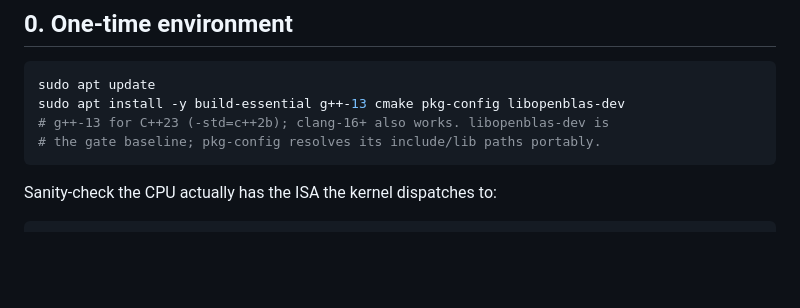
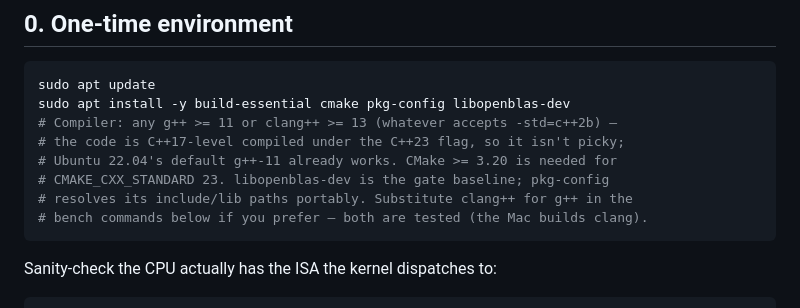
Before and after one commit to yhirose/cpp-tensorlib, a Markdown page: docs/x86-validation-runbook.md, the part around the change. Drawn GitHub-style; blank space fills up the shorter version.

Commit message:
docs: loosen compiler requirement in x86 runbook
The code is C++17-level compiled under -std=c++2b (no C++20/23 language or
library features — verified: no concepts, no <format>/<ranges>/<span>/
<expected>, and #embed is Apple-only). So the floor is just any g++ >= 11 or
clang++ >= 13 that accepts -std=c++2b (Ubuntu 22.04's default g++-11 works),
plus CMake >= 3.20 for CMAKE_CXX_STANDARD 23 — not the g++-13 the runbook
pinned. Drop the g++-13 apt package and note clang++ is equally fine.

````diff
--- a/docs/x86-validation-runbook.md
+++ b/docs/x86-validation-runbook.md
@@ -16,9 +16,13 @@ portable and travels via git, so on the box: clone, then run these.
 
 ```sh
 sudo apt update
-sudo apt install -y build-essential g++-13 cmake pkg-config libopenblas-dev
-# g++-13 for C++23 (-std=c++2b); clang-16+ also works. libopenblas-dev is
-# the gate baseline; pkg-config resolves its include/lib paths portably.
+sudo apt install -y build-essential cmake pkg-config libopenblas-dev
+# Compiler: any g++ >= 11 or clang++ >= 13 (whatever accepts -std=c++2b) —
+# the code is C++17-level compiled under the C++23 flag, so it isn't picky;
+# Ubuntu 22.04's default g++-11 already works. CMake >= 3.20 is needed for
+# CMAKE_CXX_STANDARD 23. libopenblas-dev is the gate baseline; pkg-config
+# resolves its include/lib paths portably. Substitute clang++ for g++ in the
+# bench commands below if you prefer — both are tested (the Mac builds clang).
 ```
 
 Sanity-check the CPU actually has the ISA the kernel dispatches to:
````
